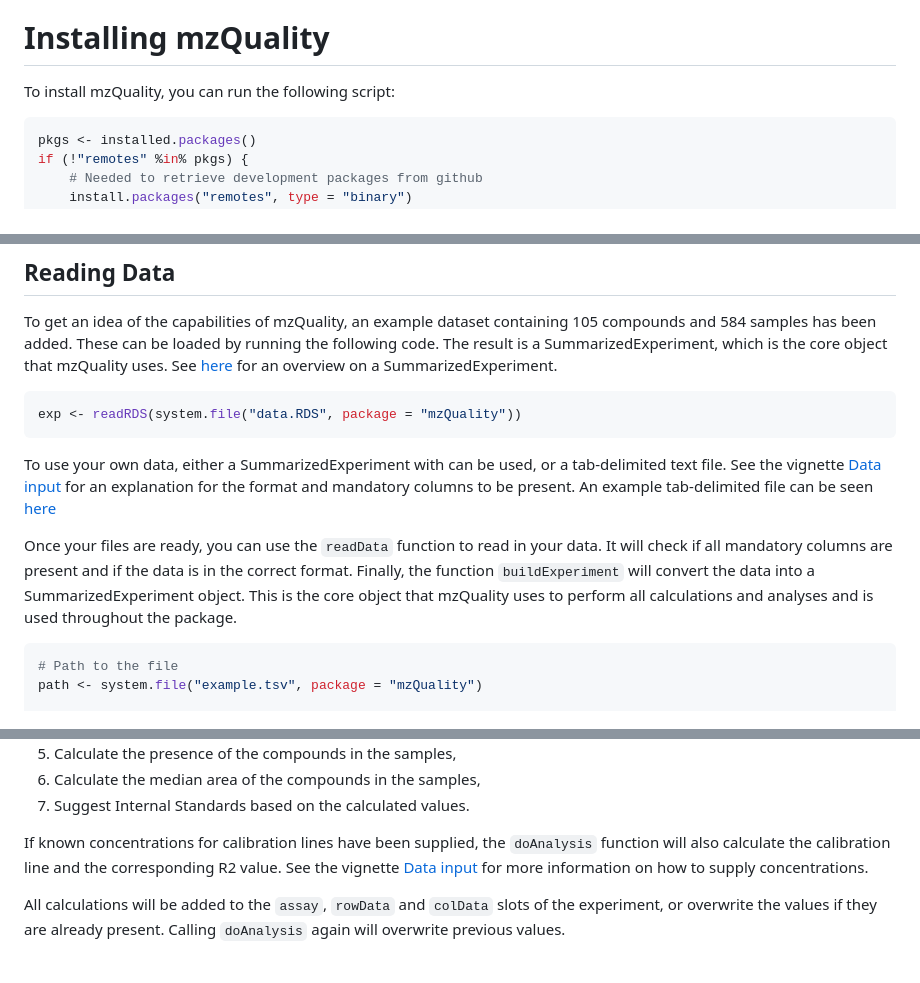
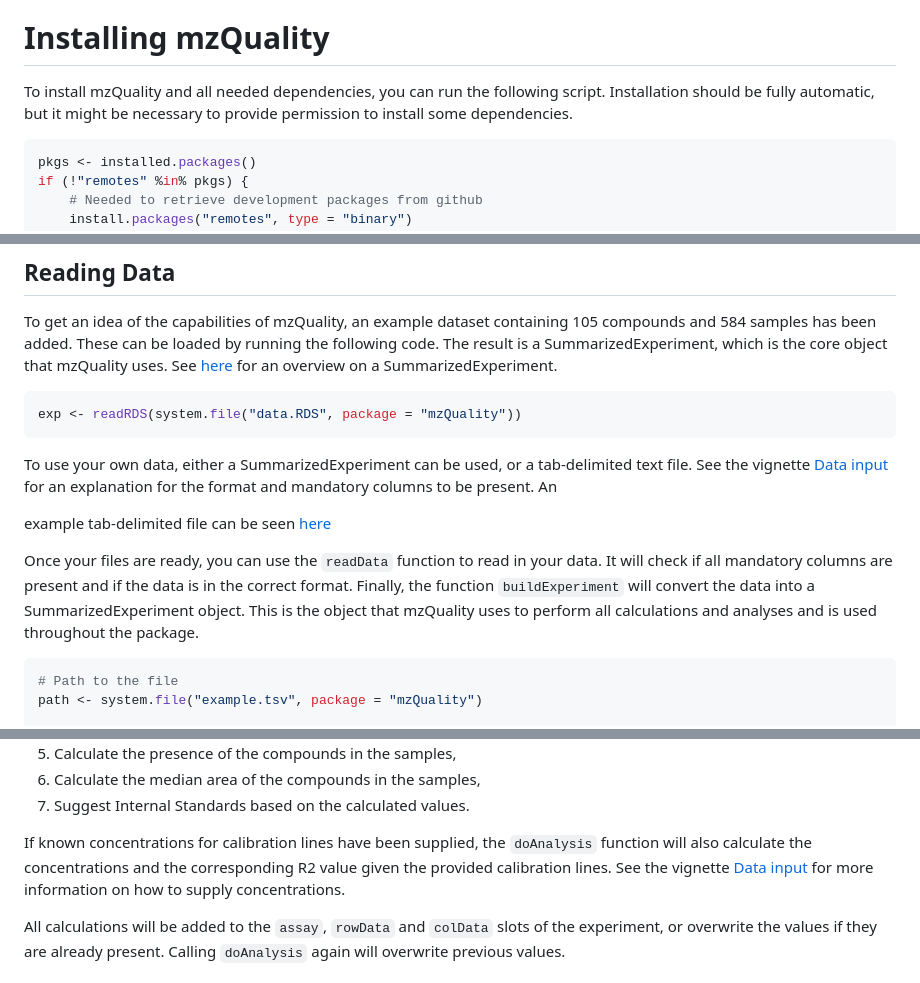
Before and after one commit to hankemeierlab/mzQuality, a Markdown page: README.md, 3 parts joined by grey strips. Rendered like a GitHub page.

````diff
--- a/README.md
+++ b/README.md
@@ -15,7 +15,9 @@ the [mzQualityDashboard repository](https://github.com/hankemeierlab/mzQualityDa
 
 # Installing mzQuality
 
-To install mzQuality, you can run the following script:
+To install mzQuality and all needed dependencies, you can run the following script.
+Installation should be fully automatic, but it might be necessary to provide
+permission to install some dependencies.
 
 ``` r
 pkgs <- installed.packages()
@@ -53,15 +55,16 @@ object that mzQuality uses. See [here](https://bioconductor.org/packages/release
 exp <- readRDS(system.file("data.RDS", package = "mzQuality"))
 ```
 
-To use your own data, either a SummarizedExperiment with can be used, or a
+To use your own data, either a SummarizedExperiment can be used, or a
 tab-delimited text file. See the vignette [Data input](https://hankemeierlab.github.io/mzQuality/Data_Input.html)
 for an explanation for the format and mandatory columns to be present. An
+
 example tab-delimited file can be seen [here](https://github.com/hankemeierlab/mzQuality/blob/9ca02857d88eefdb1ea4ef904655fc2f5b7b8526/inst/example.tsv)
 
 Once your files are ready, you can use the `readData` function to read in your
 data. It will check if all mandatory columns are present and if the data is in
 the correct format. Finally, the function `buildExperiment` will convert the
-data into a SummarizedExperiment object. This is the core object that mzQuality
+data into a SummarizedExperiment object. This is the object that mzQuality
 uses to perform all calculations and analyses and is used throughout the package.
 
 ``` r
@@ -96,8 +99,9 @@ The `doAnalysis` function will perform the following steps:
 7.  Suggest Internal Standards based on the calculated values.
 
 If known concentrations for calibration lines have been supplied, the
-`doAnalysis` function will also calculate the calibration line and the
-corresponding R2 value. See the vignette [Data input](https://hankemeierlab.github.io/mzQuality/Data_Input.html)
+`doAnalysis` function will also calculate the concentrations and the
+corresponding R2 value given the provided calibration lines. See the vignette
+[Data input](https://github.com/hankemeierlab/mzQuality/vignettes/Data_Input.html)
 for more information on how to supply concentrations.
 
 All calculations will be added to the `assay`, `rowData` and `colData` slots of
````
Also changed, not shown: other parts of README.md (+2 -2 lines).
